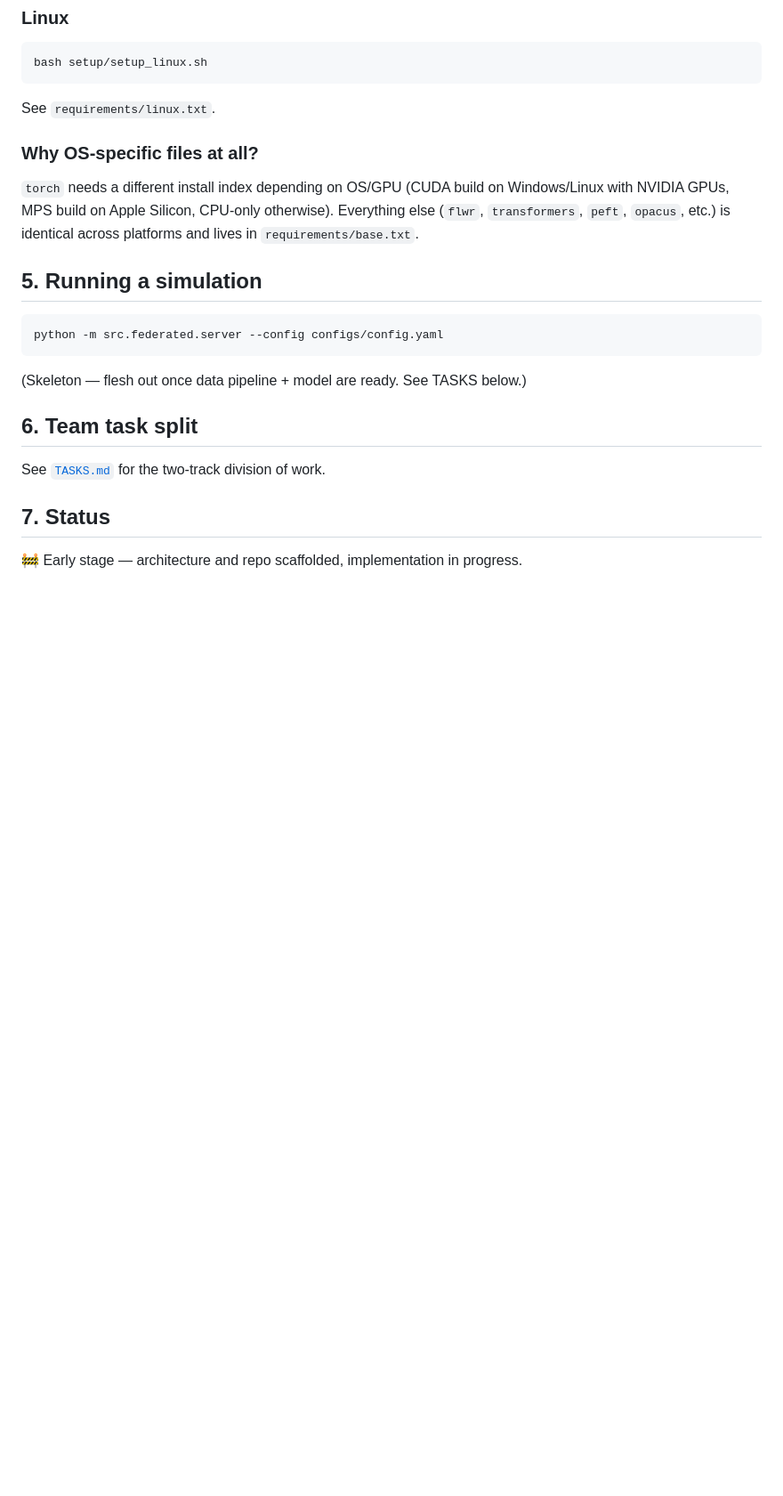
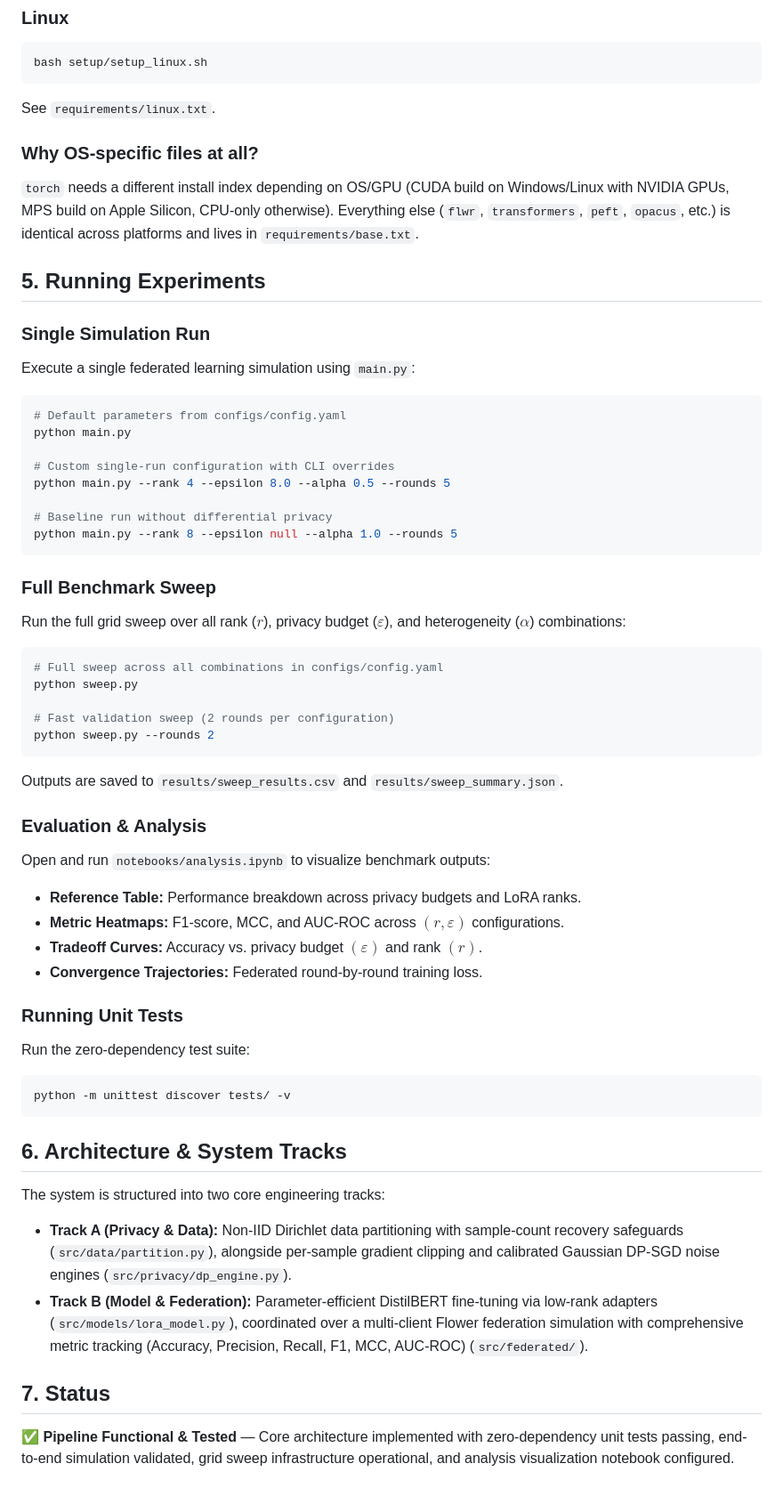
Before and after one commit to Srazyy/HealthcareFLProject, a Markdown page: README.md, the part around one of its changes. Shown at 89% size. Drawn GitHub-style; blank space fills up the shorter version.

Commit message:
docs(readme): align with current pipeline state and sweep tooling

````diff
--- a/README.md
+++ b/README.md
@@ -123,17 +131,59 @@ Windows/Linux with NVIDIA GPUs, MPS build on Apple Silicon, CPU-only otherwise).
 Everything else (`flwr`, `transformers`, `peft`, `opacus`, etc.) is identical
 across platforms and lives in `requirements/base.txt`.
 
-## 5. Running a simulation
+## 5. Running Experiments
+
+### Single Simulation Run
+
+Execute a single federated learning simulation using `main.py`:
 
 ```bash
-python -m src.federated.server --config configs/config.yaml
+# Default parameters from configs/config.yaml
+python main.py
+
+# Custom single-run configuration with CLI overrides
+python main.py --rank 4 --epsilon 8.0 --alpha 0.5 --rounds 5
+
+# Baseline run without differential privacy
+python main.py --rank 8 --epsilon null --alpha 1.0 --rounds 5
 ```
-(Skeleton — flesh out once data pipeline + model are ready. See TASKS below.)
 
-## 6. Team task split
+### Full Benchmark Sweep
 
-See [`TASKS.md`](./TASKS.md) for the two-track division of work.
+Run the full grid sweep over all rank ($r$), privacy budget ($\varepsilon$), and heterogeneity ($\alpha$) combinations:
+
+```bash
+# Full sweep across all combinations in configs/config.yaml
+python sweep.py
+
+# Fast validation sweep (2 rounds per configuration)
+python sweep.py --rounds 2
+```
+
+Outputs are saved to `results/sweep_results.csv` and `results/sweep_summary.json`.
+
+### Evaluation & Analysis
+
+Open and run `notebooks/analysis.ipynb` to visualize benchmark outputs:
+- **Reference Table:** Performance breakdown across privacy budgets and LoRA ranks.
+- **Metric Heatmaps:** F1-score, MCC, and AUC-ROC across $(r, \varepsilon)$ configurations.
+- **Tradeoff Curves:** Accuracy vs. privacy budget $(\varepsilon)$ and rank $(r)$.
+- **Convergence Trajectories:** Federated round-by-round training loss.
+
+### Running Unit Tests
+
+Run the zero-dependency test suite:
+
+```bash
+python -m unittest discover tests/ -v
+```
+
+## 6. Architecture & System Tracks
+
+The system is structured into two core engineering tracks:
+- **Track A (Privacy & Data):** Non-IID Dirichlet data partitioning with sample-count recovery safeguards (`src/data/partition.py`), alongside per-sample gradient clipping and calibrated Gaussian DP-SGD noise engines (`src/privacy/dp_engine.py`).
+- **Track B (Model & Federation):** Parameter-efficient DistilBERT fine-tuning via low-rank adapters (`src/models/lora_model.py`), coordinated over a multi-client Flower federation simulation with comprehensive metric tracking (Accuracy, Precision, Recall, F1, MCC, AUC-ROC) (`src/federated/`).
 
 ## 7. Status
 
-🚧 Early stage — architecture and repo scaffolded, implementation in progress.
+✅ **Pipeline Functional & Tested** — Core architecture implemented with zero-dependency unit tests passing, end-to-end simulation validated, grid sweep infrastructure operational, and analysis visualization notebook configured.
````
Also changed, not shown: other parts of README.md (+13 -5 lines).
